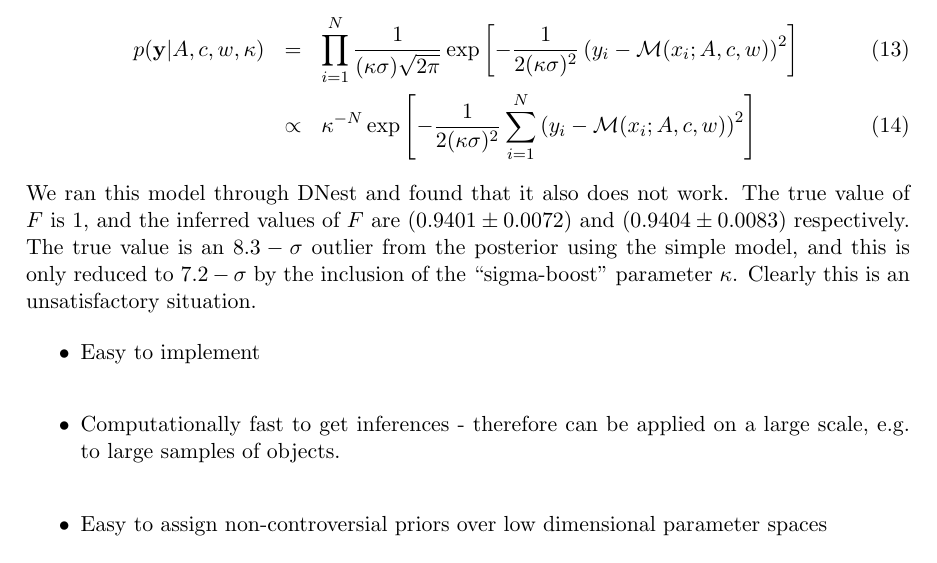
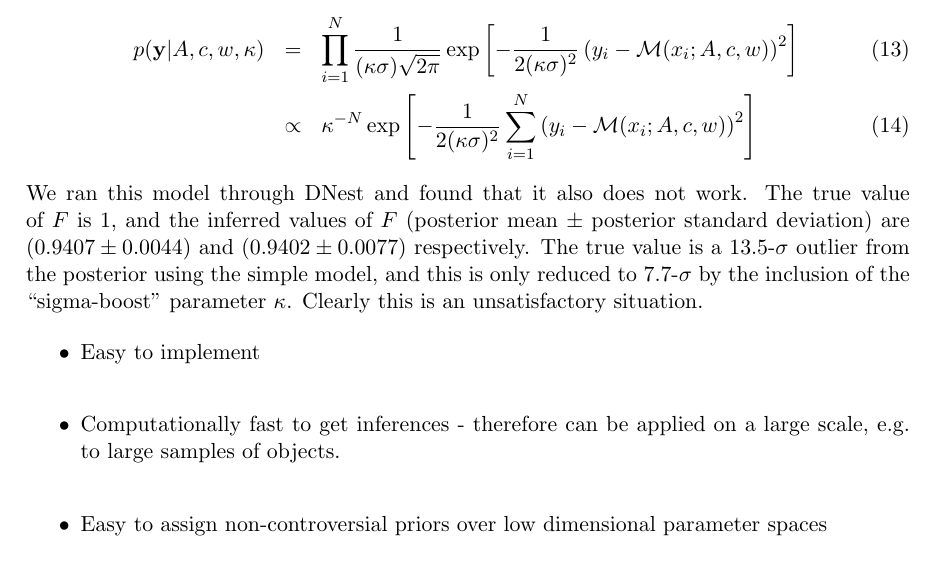
Before and after one commit to eggplantbren/SimpleModels, a LaTeX paper (ms.tex): part of page 7 of 12, cut so that both start at the same text. Compiled offline with pdfLaTeX.

Commit message:
Results numbers fixed

```diff
--- a/ms.tex
+++ b/ms.tex
@@ -252,10 +252,11 @@ p(\yy|A, c, w, \kappa) &=& \prod_{i=1}^N
 &\propto& \kappa^{-N}\exp\left[-\frac{1}{2(\kappa\sigma)^2}\sum_{i=1}^N\left(y_i - \mathcal{M}(x_i; A, c, w)\right)^2\right]
 \end{eqnarray}
 We ran this model through DNest and found that it also does not work. The
-true value of $F$ is 1, and the inferred values of $F$ are
-$(0.9401 \pm 0.0072)$ and $(0.9404 \pm 0.0083)$
-respectively. The true value is an $8.3-\sigma$ outlier from the posterior
-using the simple model, and this is only reduced to $7.2-\sigma$ by the
+true value of $F$ is 1, and the inferred values of $F$ (posterior mean
+$\pm$ posterior standard deviation) are
+$(0.9407 \pm 0.0044)$ and $(0.9402 \pm 0.0077)$
+respectively. The true value is a $13.5$-$\sigma$ outlier from the posterior
+using the simple model, and this is only reduced to $7.7$-$\sigma$ by the
 inclusion of the ``sigma-boost'' parameter $\kappa$. Clearly this is an
 unsatisfactory situation.
 
```
